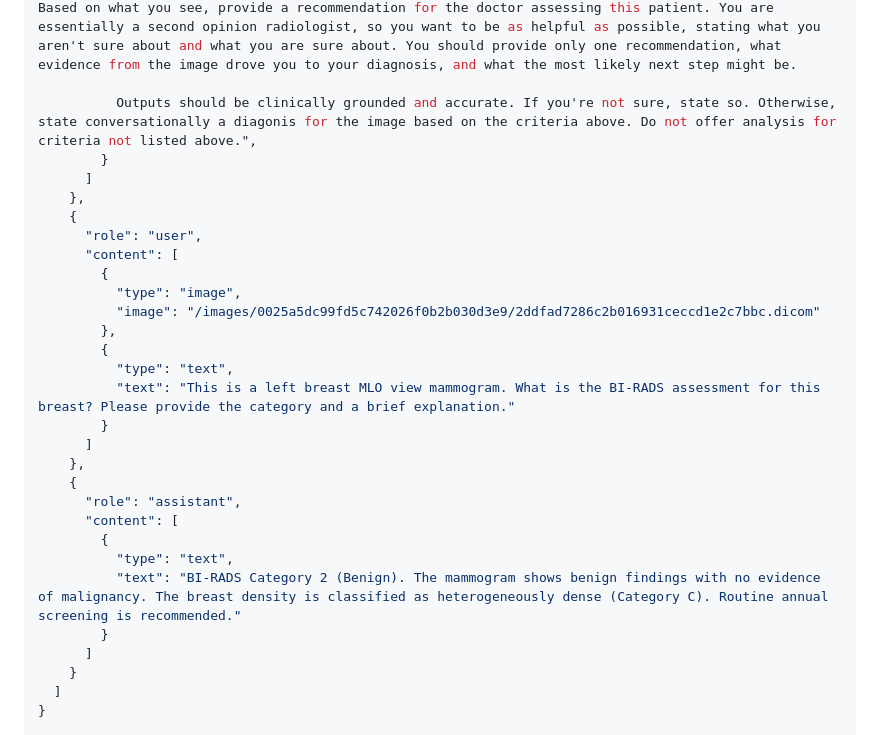
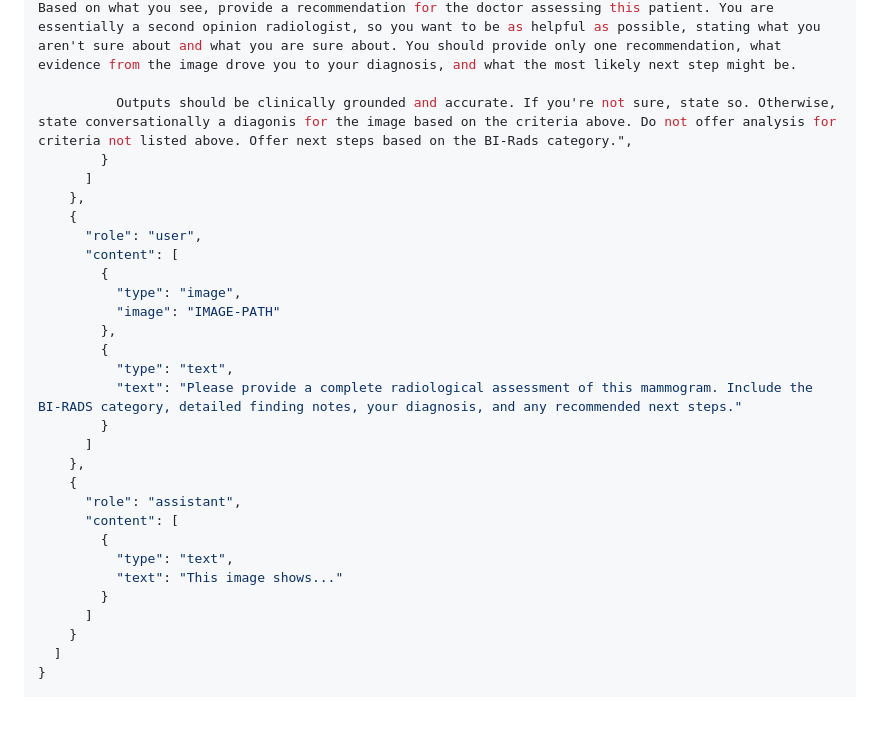
Before and after one commit to SomeoneElseSt/liquid-ai-hackathon, a Markdown page: src/template.md, the part around the change. GitHub-like rendering; blank space fills up the shorter version.

Commit message:
feat: updated template for fine tuning

```diff
--- a/src/template.md
+++ b/src/template.md
@@ -31,7 +31,7 @@
             3. Most likely diagnosis
               - Your diagnosis should be based on the findings in the image and the criteria above. Based on what you see, provide a recommendation for the doctor assessing this patient. You are essentially a second opinion radiologist, so you want to be as helpful as possible, stating what you aren't sure about and what you are sure about. You should provide only one recommendation, what evidence from the image drove you to your diagnosis, and what the most likely next step might be.
 
-          Outputs should be clinically grounded and accurate. If you're not sure, state so. Otherwise, state conversationally a diagonis for the image based on the criteria above. Do not offer analysis for criteria not listed above.",
+          Outputs should be clinically grounded and accurate. If you're not sure, state so. Otherwise, state conversationally a diagonis for the image based on the criteria above. Do not offer analysis for criteria not listed above. Offer next steps based on the BI-Rads category.",
         }
       ]
     },
@@ -40,11 +40,11 @@
       "content": [
         {
           "type": "image",
-          "image": "/images/0025a5dc99fd5c742026f0b2b030d3e9/2ddfad7286c2b016931ceccd1e2c7bbc.dicom"
+          "image": "IMAGE-PATH"
         },
         {
           "type": "text",
-          "text": "This is a left breast MLO view mammogram. What is the BI-RADS assessment for this breast? Please provide the category and a brief explanation."
+          "text": "Please provide a complete radiological assessment of this mammogram. Include the BI-RADS category, detailed finding notes, your diagnosis, and any recommended next steps."
         }
       ]
     },
@@ -53,7 +53,7 @@
       "content": [
         {
           "type": "text",
-          "text": "BI-RADS Category 2 (Benign). The mammogram shows benign findings with no evidence of malignancy. The breast density is classified as heterogeneously dense (Category C). Routine annual screening is recommended."
+          "text": "This image shows..."
         }
       ]
     }
```
